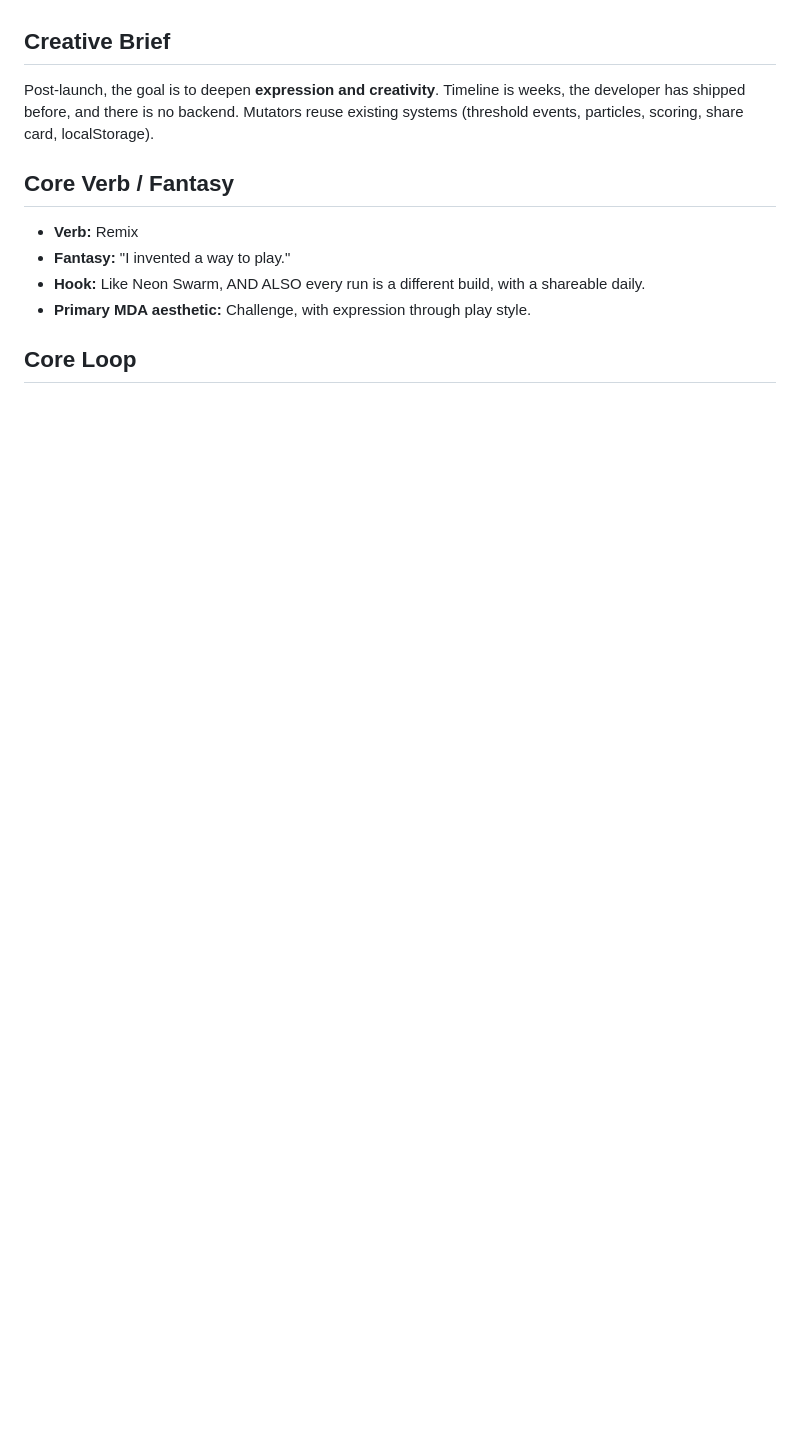
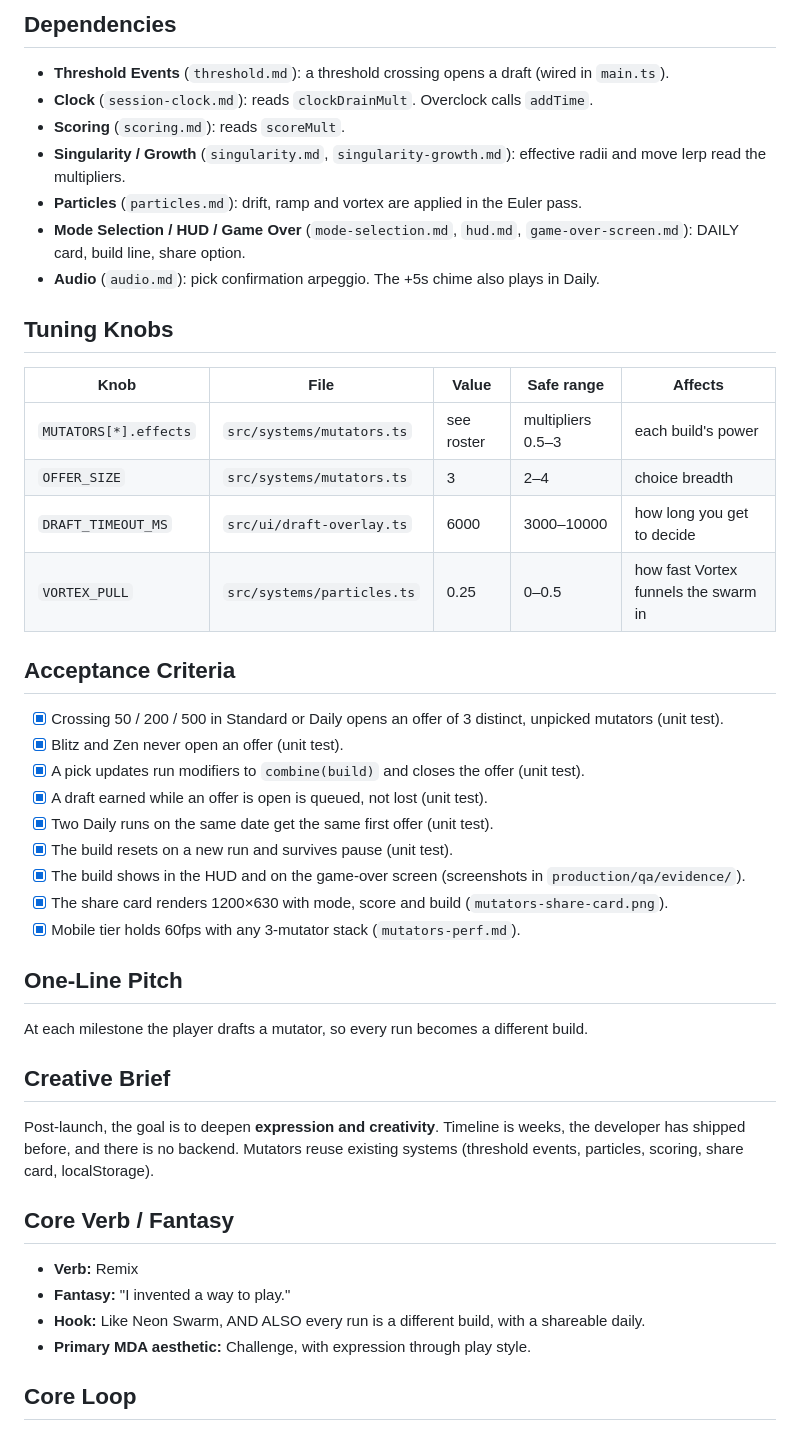
Before and after one commit to ssilve1989/neon-swarm, a Markdown page: design/gdd/mutators-concept.md, the part around one of its changes. Drawn GitHub-style; blank space fills up the shorter version.

Commit message:
docs: add GDD sections to mutators design
Design: design/gdd/mutators-concept.md

```diff
--- a/design/gdd/mutators-concept.md
+++ b/design/gdd/mutators-concept.md
@@ -10,3 +66,37 @@ different build. A daily seeded run gives everyone the same offers.
+## Dependencies
+
+- **Threshold Events** (`threshold.md`): a threshold crossing opens a draft (wired in `main.ts`).
+- **Clock** (`session-clock.md`): reads `clockDrainMult`. Overclock calls `addTime`.
+- **Scoring** (`scoring.md`): reads `scoreMult`.
+- **Singularity / Growth** (`singularity.md`, `singularity-growth.md`): effective radii and move lerp read the multipliers.
+- **Particles** (`particles.md`): drift, ramp and vortex are applied in the Euler pass.
+- **Mode Selection / HUD / Game Over** (`mode-selection.md`, `hud.md`, `game-over-screen.md`): DAILY card, build line, share option.
+- **Audio** (`audio.md`): pick confirmation arpeggio. The +5s chime also plays in Daily.
+
+## Tuning Knobs
+
+| Knob | File | Value | Safe range | Affects |
+|---|---|---|---|---|
+| `MUTATORS[*].effects` | `src/systems/mutators.ts` | see roster | multipliers 0.5–3 | each build's power |
+| `OFFER_SIZE` | `src/systems/mutators.ts` | 3 | 2–4 | choice breadth |
+| `DRAFT_TIMEOUT_MS` | `src/ui/draft-overlay.ts` | 6000 | 3000–10000 | how long you get to decide |
+| `VORTEX_PULL` | `src/systems/particles.ts` | 0.25 | 0–0.5 | how fast Vortex funnels the swarm in |
+
+## Acceptance Criteria
+
+- [x] Crossing 50 / 200 / 500 in Standard or Daily opens an offer of 3 distinct, unpicked mutators (unit test).
+- [x] Blitz and Zen never open an offer (unit test).
+- [x] A pick updates run modifiers to `combine(build)` and closes the offer (unit test).
+- [x] A draft earned while an offer is open is queued, not lost (unit test).
+- [x] Two Daily runs on the same date get the same first offer (unit test).
+- [x] The build resets on a new run and survives pause (unit test).
+- [x] The build shows in the HUD and on the game-over screen (screenshots in `production/qa/evidence/`).
+- [x] The share card renders 1200×630 with mode, score and build (`mutators-share-card.png`).
+- [x] Mobile tier holds 60fps with any 3-mutator stack (`mutators-perf.md`).
+
+## One-Line Pitch
+
+At each milestone the player drafts a mutator, so every run becomes a different build.
 
 ## Creative Brief
 
```
Also changed, not shown: other parts of design/gdd/mutators-concept.md (+57 -1 lines).
